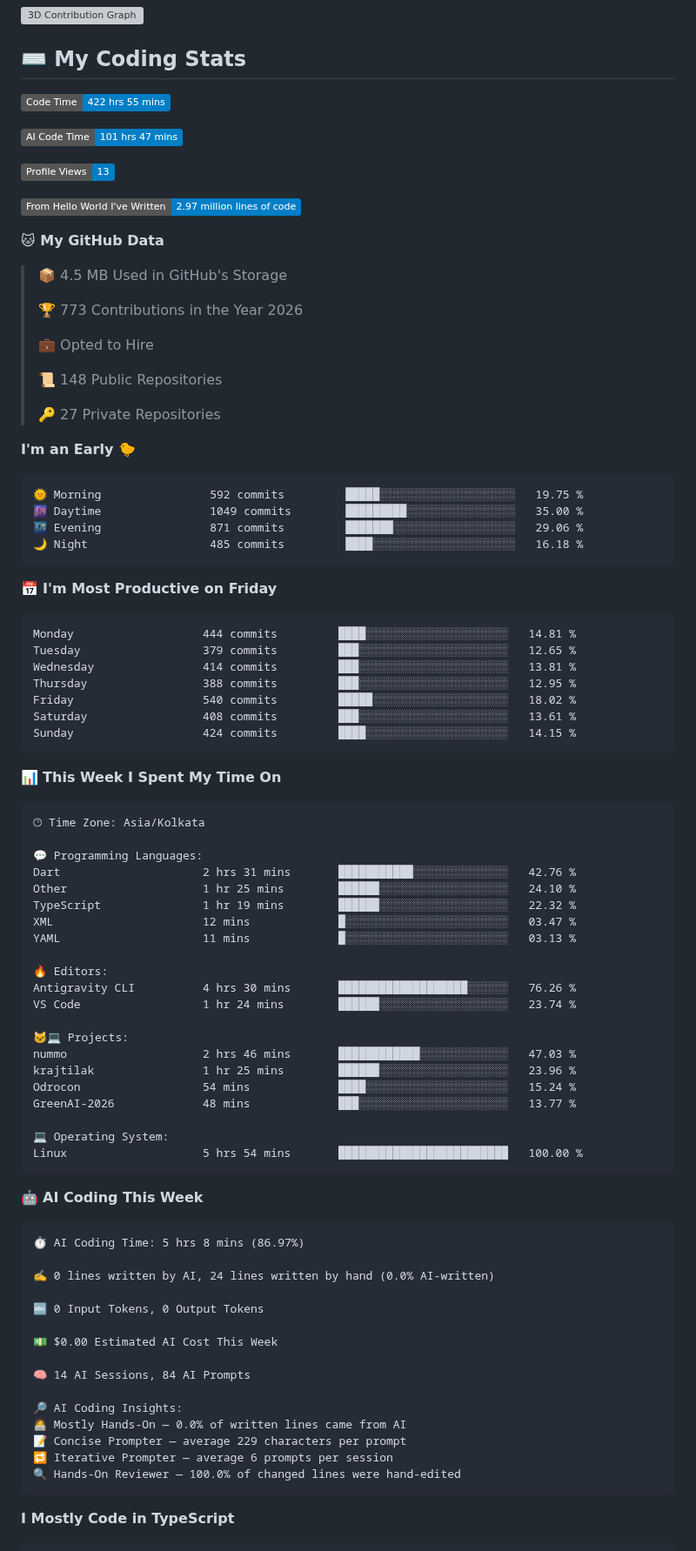
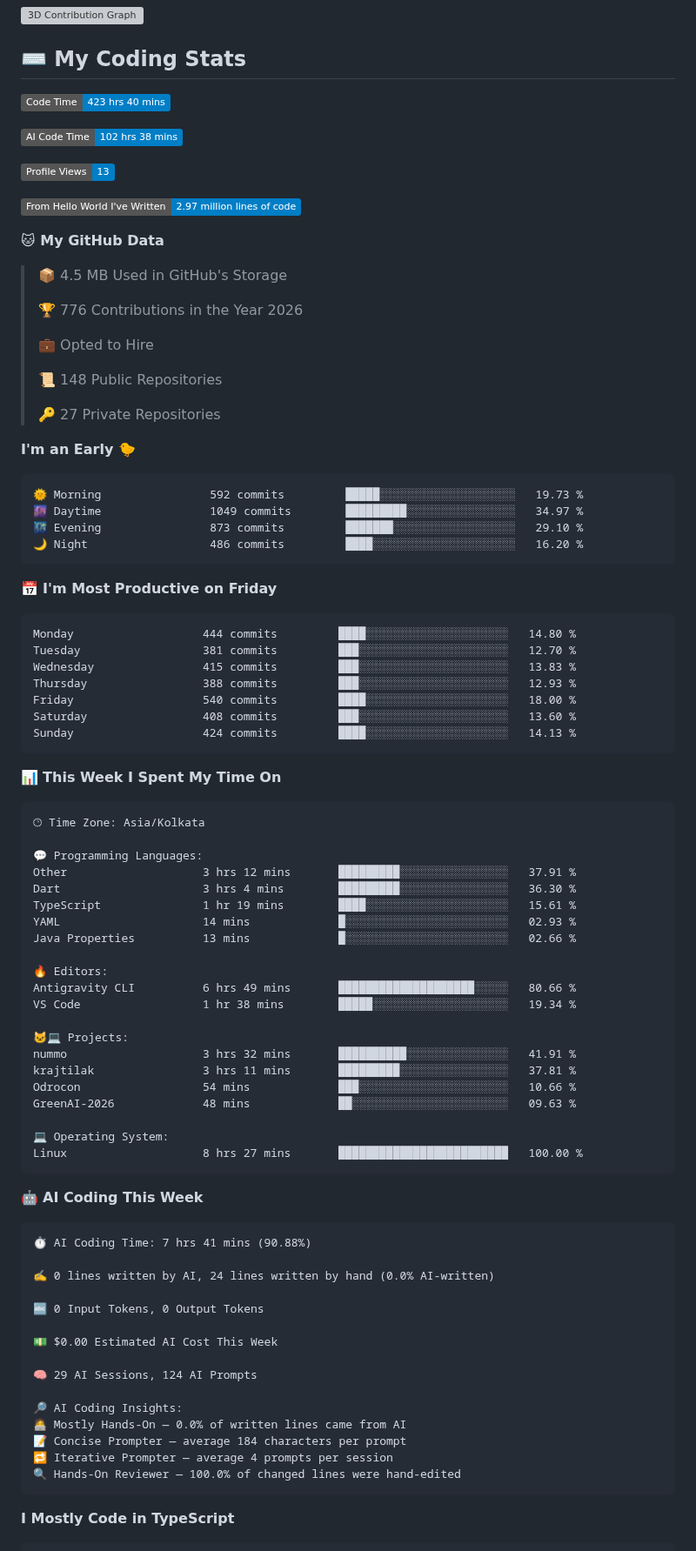
Before and after one commit to rajtilak-2020/rajtilak-2020, a Markdown page: README.md, the part around one of its changes. Shown at 87% size. Rendered like a GitHub page; badges without logos; grey boxes are pictures that could not be loaded.

Commit message:
Updated with Dev Metrics

````diff
--- a/README.md
+++ b/README.md
@@ -35,9 +35,9 @@ const krajtilak = {
 ## ⌨️ My Coding Stats
 
 <!--START_SECTION:waka-->
-![Code Time](http://img.shields.io/badge/Code%20Time-422%20hrs%2055%20mins-blue?style=flat)
+![Code Time](http://img.shields.io/badge/Code%20Time-423%20hrs%2040%20mins-blue?style=flat)
 
-![AI Code Time](http://img.shields.io/badge/AI%20Code%20Time-101%20hrs%2047%20mins-blue?style=flat)
+![AI Code Time](http://img.shields.io/badge/AI%20Code%20Time-102%20hrs%2038%20mins-blue?style=flat)
 
 ![Profile Views](http://img.shields.io/badge/Profile%20Views-13-blue?style=flat)
 
@@ -47,7 +47,7 @@ const krajtilak = {
 
 > 📦 4.5 MB Used in GitHub's Storage
  >
-> 🏆 773 Contributions in the Year 2026
+> 🏆 776 Contributions in the Year 2026
  >
 > 💼 Opted to Hire
  >
@@ -58,21 +58,21 @@ const krajtilak = {
 **I'm an Early 🐤**
 
 ```text
-🌞 Morning                592 commits         █████░░░░░░░░░░░░░░░░░░░░   19.75 %
-🌆 Daytime                1049 commits        █████████░░░░░░░░░░░░░░░░   35.00 %
-🌃 Evening                871 commits         ███████░░░░░░░░░░░░░░░░░░   29.06 %
-🌙 Night                  485 commits         ████░░░░░░░░░░░░░░░░░░░░░   16.18 %
+🌞 Morning                592 commits         █████░░░░░░░░░░░░░░░░░░░░   19.73 %
+🌆 Daytime                1049 commits        █████████░░░░░░░░░░░░░░░░   34.97 %
+🌃 Evening                873 commits         ███████░░░░░░░░░░░░░░░░░░   29.10 %
+🌙 Night                  486 commits         ████░░░░░░░░░░░░░░░░░░░░░   16.20 %
 ```
 📅 **I'm Most Productive on Friday**
 
 ```text
-Monday                   444 commits         ████░░░░░░░░░░░░░░░░░░░░░   14.81 %
-Tuesday                  379 commits         ███░░░░░░░░░░░░░░░░░░░░░░   12.65 %
-Wednesday                414 commits         ███░░░░░░░░░░░░░░░░░░░░░░   13.81 %
-Thursday                 388 commits         ███░░░░░░░░░░░░░░░░░░░░░░   12.95 %
-Friday                   540 commits         █████░░░░░░░░░░░░░░░░░░░░   18.02 %
-Saturday                 408 commits         ███░░░░░░░░░░░░░░░░░░░░░░   13.61 %
-Sunday                   424 commits         ████░░░░░░░░░░░░░░░░░░░░░   14.15 %
+Monday                   444 commits         ████░░░░░░░░░░░░░░░░░░░░░   14.80 %
+Tuesday                  381 commits         ███░░░░░░░░░░░░░░░░░░░░░░   12.70 %
+Wednesday                415 commits         ███░░░░░░░░░░░░░░░░░░░░░░   13.83 %
+Thursday                 388 commits         ███░░░░░░░░░░░░░░░░░░░░░░   12.93 %
+Friday                   540 commits         ████░░░░░░░░░░░░░░░░░░░░░   18.00 %
+Saturday                 408 commits         ███░░░░░░░░░░░░░░░░░░░░░░   13.60 %
+Sunday                   424 commits         ████░░░░░░░░░░░░░░░░░░░░░   14.13 %
 ```
 
 
@@ -82,30 +82,30 @@ Sunday                   424 commits         ████░░░░░░░
 🕑︎ Time Zone: Asia/Kolkata
 
 💬 Programming Languages:
-Dart                     2 hrs 31 mins       ███████████░░░░░░░░░░░░░░   42.76 %
-Other                    1 hr 25 mins        ██████░░░░░░░░░░░░░░░░░░░   24.10 %
-TypeScript               1 hr 19 mins        ██████░░░░░░░░░░░░░░░░░░░   22.32 %
-XML                      12 mins             █░░░░░░░░░░░░░░░░░░░░░░░░   03.47 %
-YAML                     11 mins             █░░░░░░░░░░░░░░░░░░░░░░░░   03.13 %
+Other                    3 hrs 12 mins       █████████░░░░░░░░░░░░░░░░   37.91 %
+Dart                     3 hrs 4 mins        █████████░░░░░░░░░░░░░░░░   36.30 %
+TypeScript               1 hr 19 mins        ████░░░░░░░░░░░░░░░░░░░░░   15.61 %
+YAML                     14 mins             █░░░░░░░░░░░░░░░░░░░░░░░░   02.93 %
+Java Properties          13 mins             █░░░░░░░░░░░░░░░░░░░░░░░░   02.66 %
 
 🔥 Editors:
-Antigravity CLI          4 hrs 30 mins       ███████████████████░░░░░░   76.26 %
-VS Code                  1 hr 24 mins        ██████░░░░░░░░░░░░░░░░░░░   23.74 %
+Antigravity CLI          6 hrs 49 mins       ████████████████████░░░░░   80.66 %
+VS Code                  1 hr 38 mins        █████░░░░░░░░░░░░░░░░░░░░   19.34 %
 
 🐱‍💻 Projects:
-nummo                    2 hrs 46 mins       ████████████░░░░░░░░░░░░░   47.03 %
-krajtilak                1 hr 25 mins        ██████░░░░░░░░░░░░░░░░░░░   23.96 %
-Odrocon                  54 mins             ████░░░░░░░░░░░░░░░░░░░░░   15.24 %
-GreenAI-2026             48 mins             ███░░░░░░░░░░░░░░░░░░░░░░   13.77 %
+nummo                    3 hrs 32 mins       ██████████░░░░░░░░░░░░░░░   41.91 %
+krajtilak                3 hrs 11 mins       █████████░░░░░░░░░░░░░░░░   37.81 %
+Odrocon                  54 mins             ███░░░░░░░░░░░░░░░░░░░░░░   10.66 %
+GreenAI-2026             48 mins             ██░░░░░░░░░░░░░░░░░░░░░░░   09.63 %
 
 💻 Operating System:
-Linux                    5 hrs 54 mins       █████████████████████████   100.00 %
+Linux                    8 hrs 27 mins       █████████████████████████   100.00 %
 ```
 
 🤖 **AI Coding This Week**
 
 ```text
-⏱ AI Coding Time: 5 hrs 8 mins (86.97%)
+⏱ AI Coding Time: 7 hrs 41 mins (90.88%)
 
 ✍️ 0 lines written by AI, 24 lines written by hand (0.0% AI-written)
 
@@ -113,12 +113,12 @@ Linux                    5 hrs 54 mins       ███████████
 
 💵 $0.00 Estimated AI Cost This Week
 
-🧠 14 AI Sessions, 84 AI Prompts
+🧠 29 AI Sessions, 124 AI Prompts
 
 🔎 AI Coding Insights:
 🧑‍💻 Mostly Hands-On — 0.0% of written lines came from AI
-📝 Concise Prompter — average 229 characters per prompt
-🔁 Iterative Prompter — average 6 prompts per session
+📝 Concise Prompter — average 184 characters per prompt
+🔁 Iterative Prompter — average 4 prompts per session
 🔍 Hands-On Reviewer — 100.0% of changed lines were hand-edited
 ```
 
````
Also changed, not shown: other parts of README.md (+1 -1 lines), assets/bar_graph.png.
